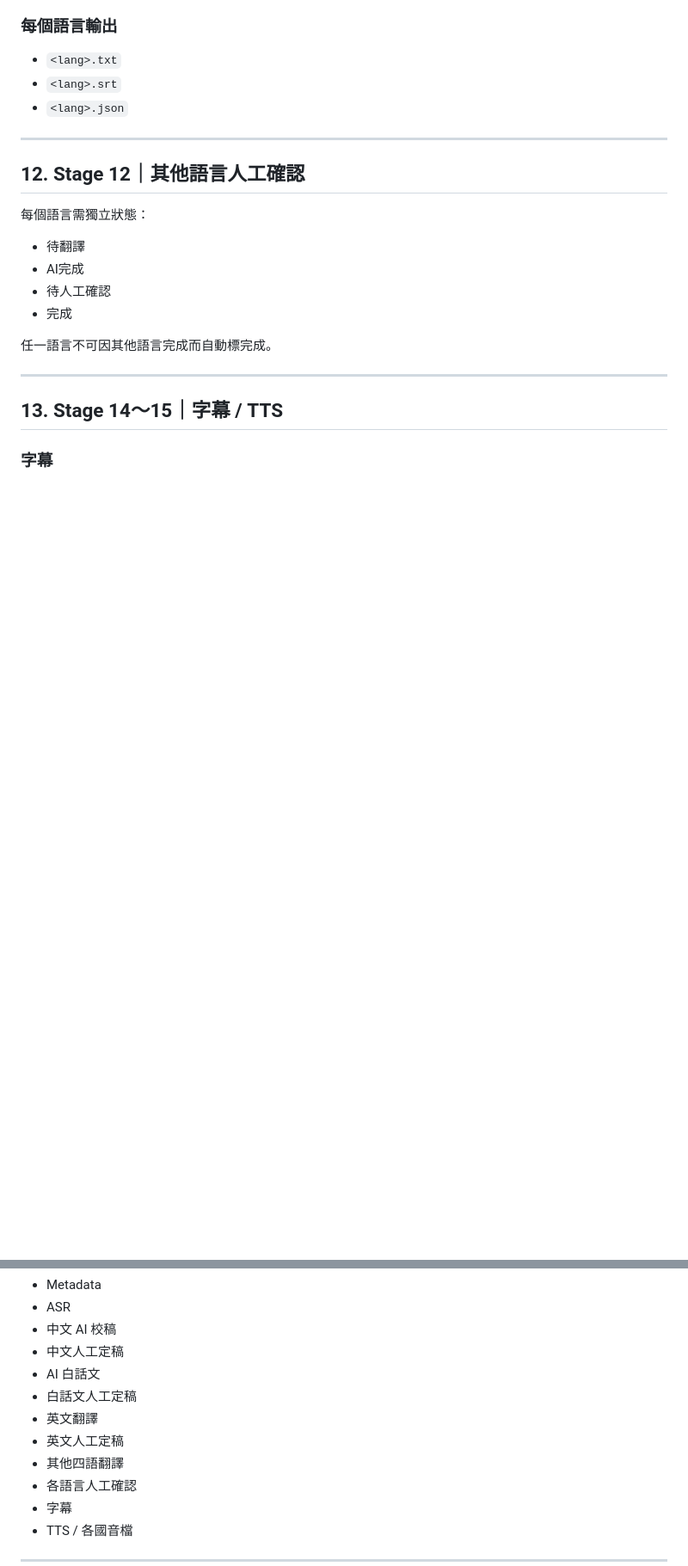
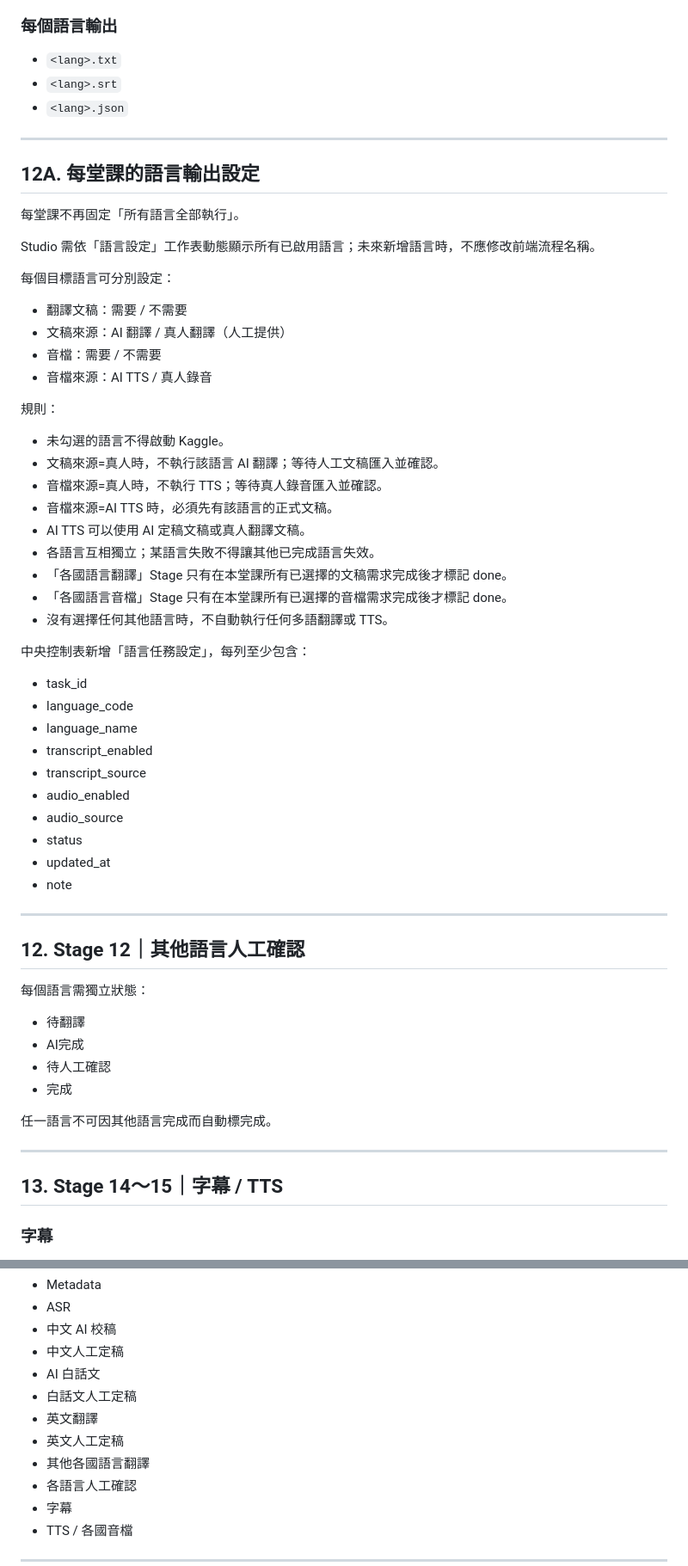
Before and after one commit to staney41011/SoulKey, a Markdown page: translation-system/WORKFLOW_REQUIREMENTS.md, 2 parts joined by grey strips. Shown at 86% size. Drawn GitHub-style; blank space fills up the shorter version.

Commit message:
Define per-language AI or human output planning

```diff
--- a/translation-system/WORKFLOW_REQUIREMENTS.md
+++ b/translation-system/WORKFLOW_REQUIREMENTS.md
@@ -498,6 +498,44 @@ English Draft 完成後，不得直接進入其他語言翻譯。
 
 ---
 
+## 12A. 每堂課的語言輸出設定
+
+每堂課不再固定「所有語言全部執行」。
+
+Studio 需依「語言設定」工作表動態顯示所有已啟用語言；未來新增語言時，不應修改前端流程名稱。
+
+每個目標語言可分別設定：
+
+- 翻譯文稿：需要 / 不需要
+- 文稿來源：AI 翻譯 / 真人翻譯（人工提供）
+- 音檔：需要 / 不需要
+- 音檔來源：AI TTS / 真人錄音
+
+規則：
+- 未勾選的語言不得啟動 Kaggle。
+- 文稿來源=真人時，不執行該語言 AI 翻譯；等待人工文稿匯入並確認。
+- 音檔來源=真人時，不執行 TTS；等待真人錄音匯入並確認。
+- 音檔來源=AI TTS 時，必須先有該語言的正式文稿。
+- AI TTS 可以使用 AI 定稿文稿或真人翻譯文稿。
+- 各語言互相獨立；某語言失敗不得讓其他已完成語言失效。
+- 「各國語言翻譯」Stage 只有在本堂課所有已選擇的文稿需求完成後才標記 done。
+- 「各國語言音檔」Stage 只有在本堂課所有已選擇的音檔需求完成後才標記 done。
+- 沒有選擇任何其他語言時，不自動執行任何多語翻譯或 TTS。
+
+中央控制表新增「語言任務設定」，每列至少包含：
+- task_id
+- language_code
+- language_name
+- transcript_enabled
+- transcript_source
+- audio_enabled
+- audio_source
+- status
+- updated_at
+- note
+
+---
+
 ## 12. Stage 12｜其他語言人工確認
 
 每個語言需獨立狀態：
@@ -669,7 +707,7 @@ Studio 可每 10～15 秒查詢一次執行中任務；人工頁面不需要 GPU
 - 白話文人工定稿
 - 英文翻譯
 - 英文人工定稿
-- 其他四語翻譯
+- 其他各國語言翻譯
 - 各語言人工確認
 - 字幕
 - TTS / 各國音檔
```
